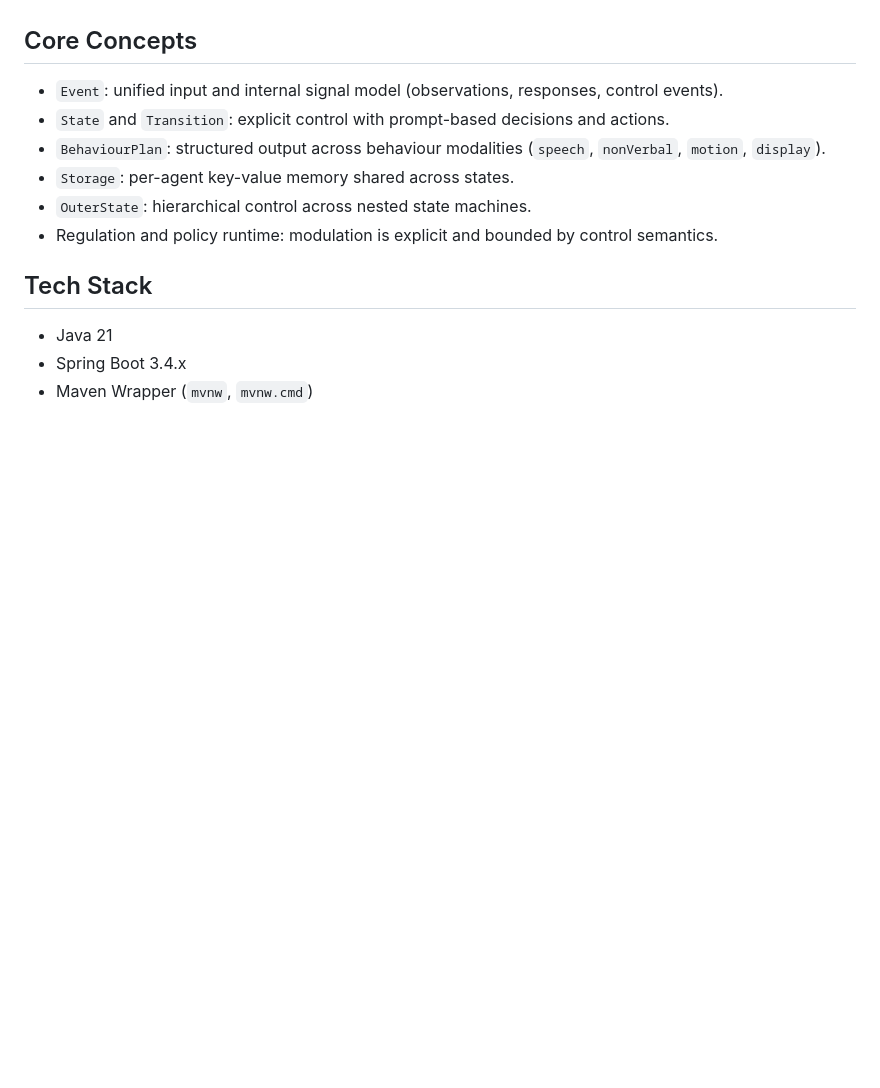
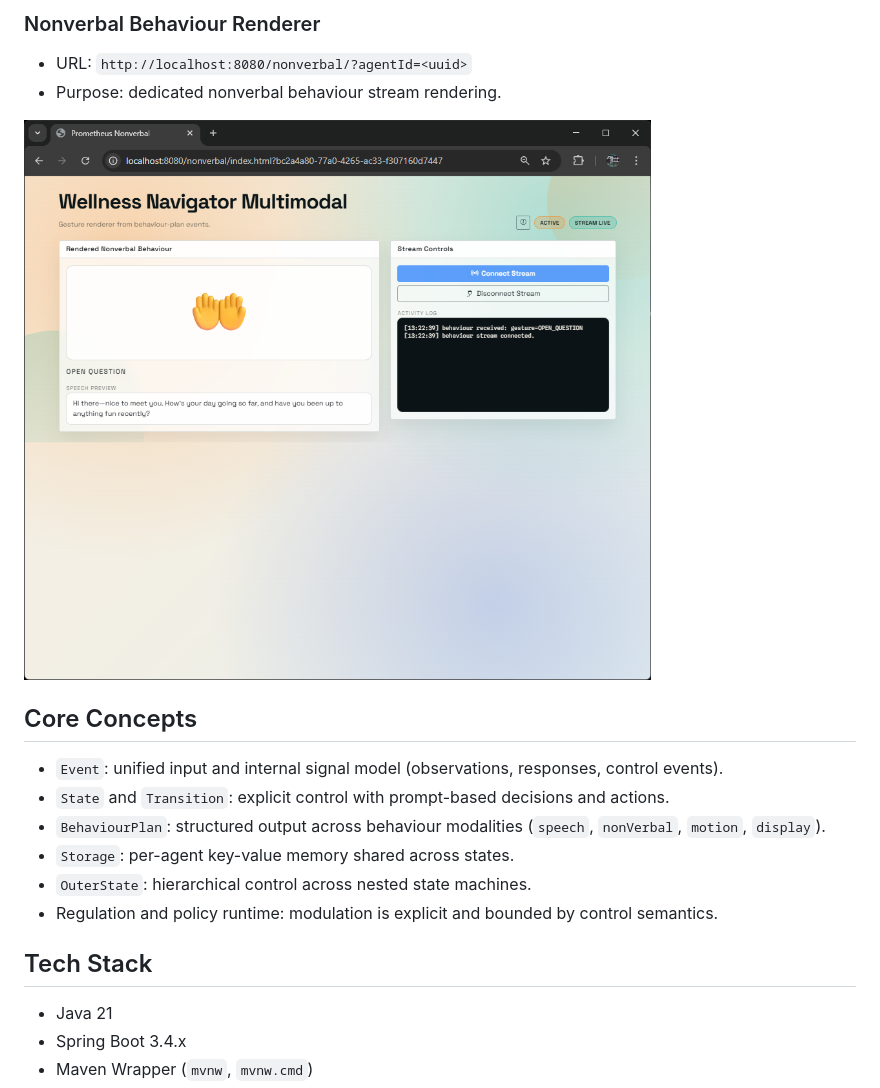
Before and after one commit to zhaw-iwi/prometheus, a Markdown page: README.md, the part around the change printed below. Drawn GitHub-style; pictures changed too: .readme/client-nonverbal-renderer.png (added); blank space fills up the shorter version.

Commit message:
docs(readme): add client showcase screenshots and reorganize sections
# Conflicts:
#	README.md

```diff
--- a/README.md
+++ b/README.md
@@ -13,3 +54,9 @@ It evolves the PROMISE approach from turn-based text interaction into multimodal
+### Nonverbal Behaviour Renderer
+
+- URL: `http://localhost:8080/nonverbal/?agentId=<uuid>`
+- Purpose: dedicated nonverbal behaviour stream rendering.
+
+![Nonverbal behaviour renderer screenshot](.readme/client-nonverbal-renderer.png)
 
 ## Core Concepts
 
```
Also changed, not shown: other parts of README.md (+43 -2 lines), .readme/client-visual-facial.png (added), .readme/client-visual-social.png (added).
